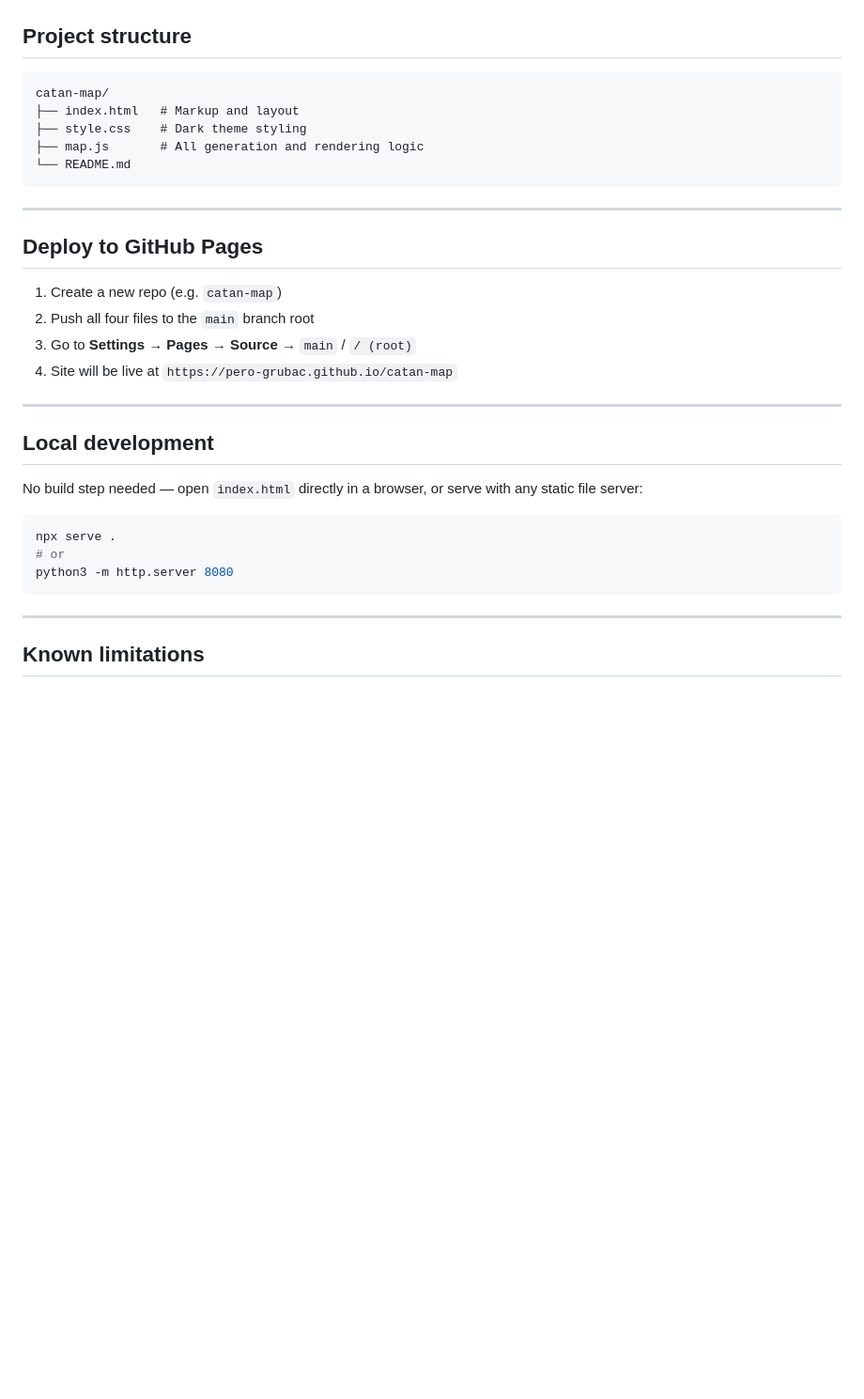
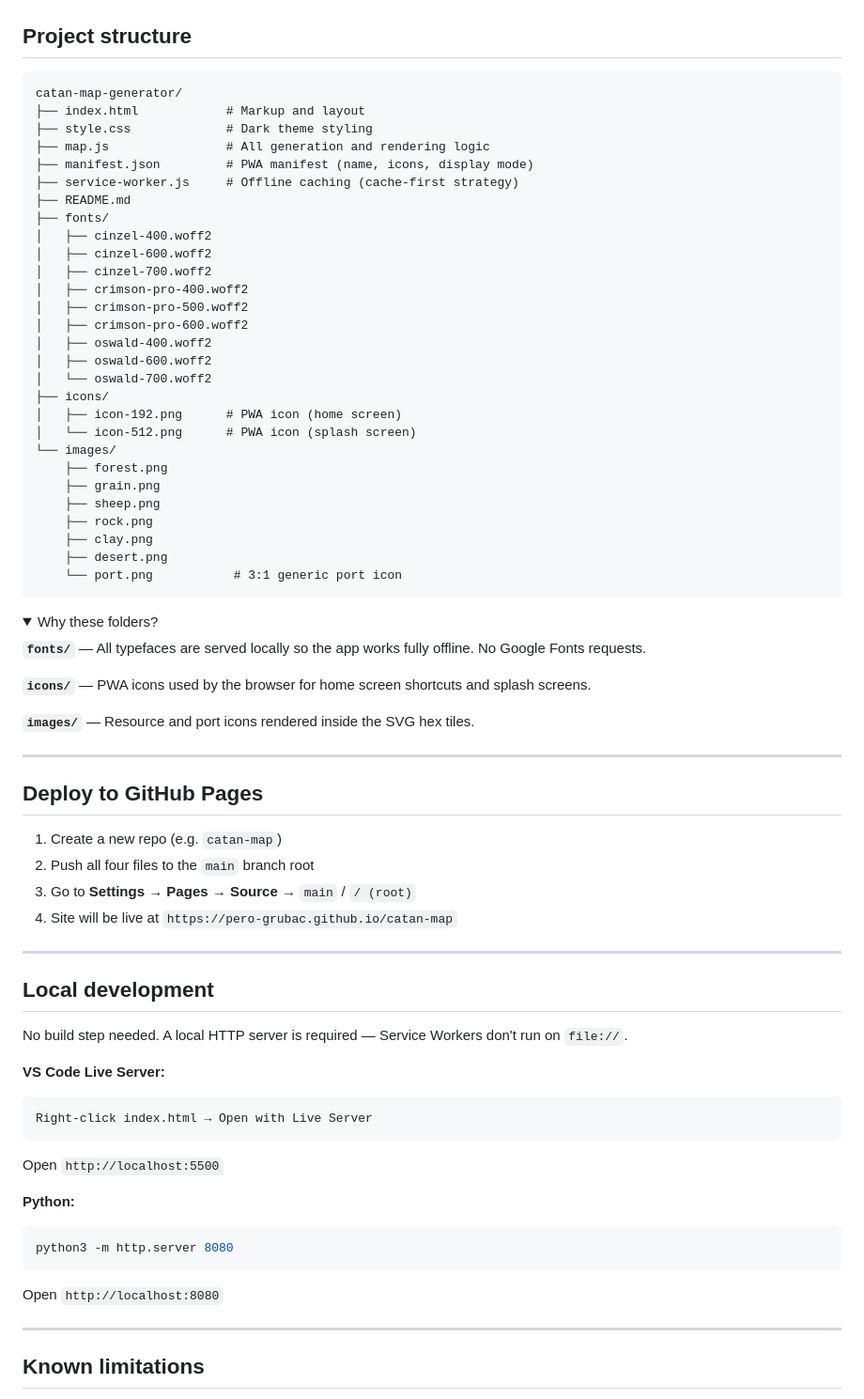
Before and after one commit to pero-grubac/catan-map-generator, a Markdown page: README.md, the part around the change. Shown at 94% size. Drawn GitHub-style; folded sections open; blank space fills up the shorter version.

````diff
--- a/README.md
+++ b/README.md
@@ -100,12 +100,46 @@ A perfect map scores 0. The score range shown in the UI (e.g. `−2 → −18`)
 ## Project structure
 
 ```
-catan-map/
-├── index.html   # Markup and layout
-├── style.css    # Dark theme styling
-├── map.js       # All generation and rendering logic
-└── README.md
+catan-map-generator/
+├── index.html            # Markup and layout
+├── style.css             # Dark theme styling
+├── map.js                # All generation and rendering logic
+├── manifest.json         # PWA manifest (name, icons, display mode)
+├── service-worker.js     # Offline caching (cache-first strategy)
+├── README.md
+├── fonts/
+│   ├── cinzel-400.woff2
+│   ├── cinzel-600.woff2
+│   ├── cinzel-700.woff2
+│   ├── crimson-pro-400.woff2
+│   ├── crimson-pro-500.woff2
+│   ├── crimson-pro-600.woff2
+│   ├── oswald-400.woff2
+│   ├── oswald-600.woff2
+│   └── oswald-700.woff2
+├── icons/
+│   ├── icon-192.png      # PWA icon (home screen)
+│   └── icon-512.png      # PWA icon (splash screen)
+└── images/
+    ├── forest.png
+    ├── grain.png
+    ├── sheep.png
+    ├── rock.png
+    ├── clay.png
+    ├── desert.png
+    └── port.png           # 3:1 generic port icon
 ```
+
+<details>
+<summary>Why these folders?</summary>
+
+**`fonts/`** — All typefaces are served locally so the app works fully offline. No Google Fonts requests.
+
+**`icons/`** — PWA icons used by the browser for home screen shortcuts and splash screens.
+
+**`images/`** — Resource and port icons rendered inside the SVG hex tiles.
+
+</details>
 
 ---
 
@@ -120,13 +154,23 @@ catan-map/
 
 ## Local development
 
-No build step needed — open `index.html` directly in a browser, or serve with any static file server:
+No build step needed. A local HTTP server is required — Service Workers don't run on `file://`.
+
+**VS Code Live Server:**
+
+```
+Right-click index.html → Open with Live Server
+```
+
+Open `http://localhost:5500`
+
+**Python:**
 
 ```bash
-npx serve .
-# or
 python3 -m http.server 8080
 ```
+
+Open `http://localhost:8080`
 
 ---
 
````
